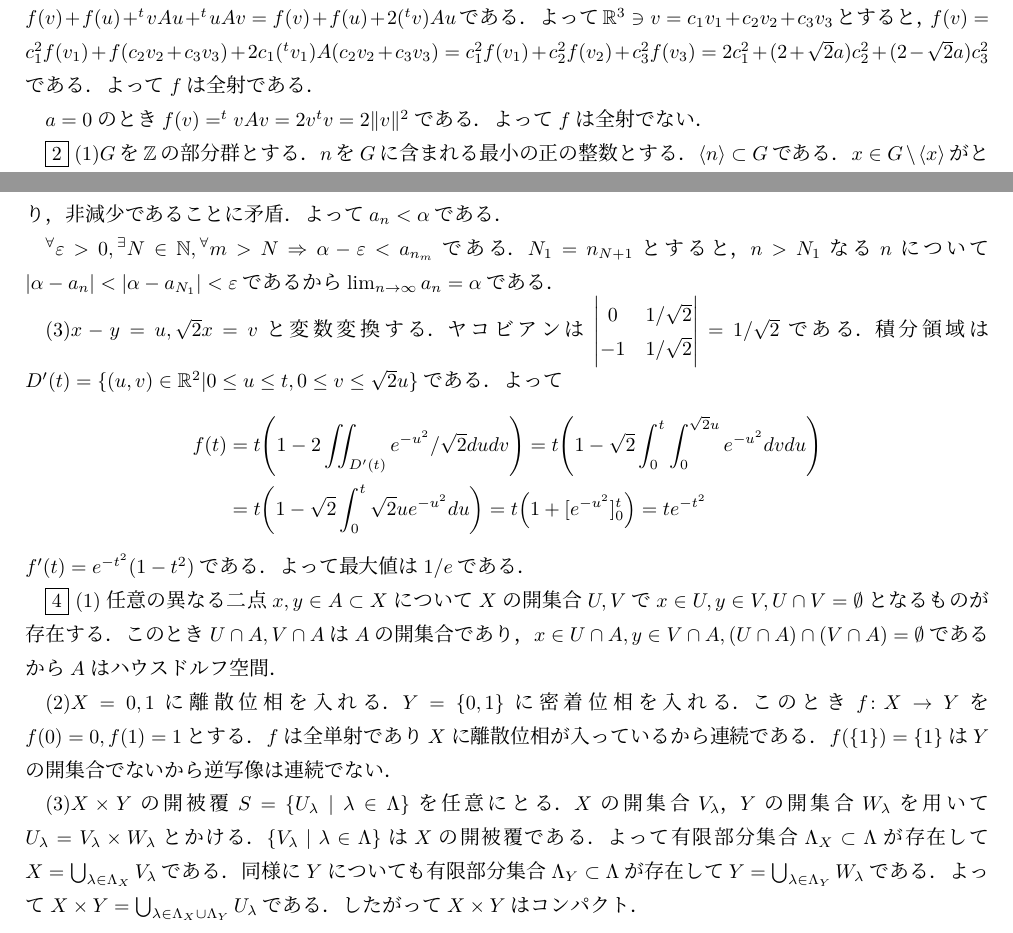
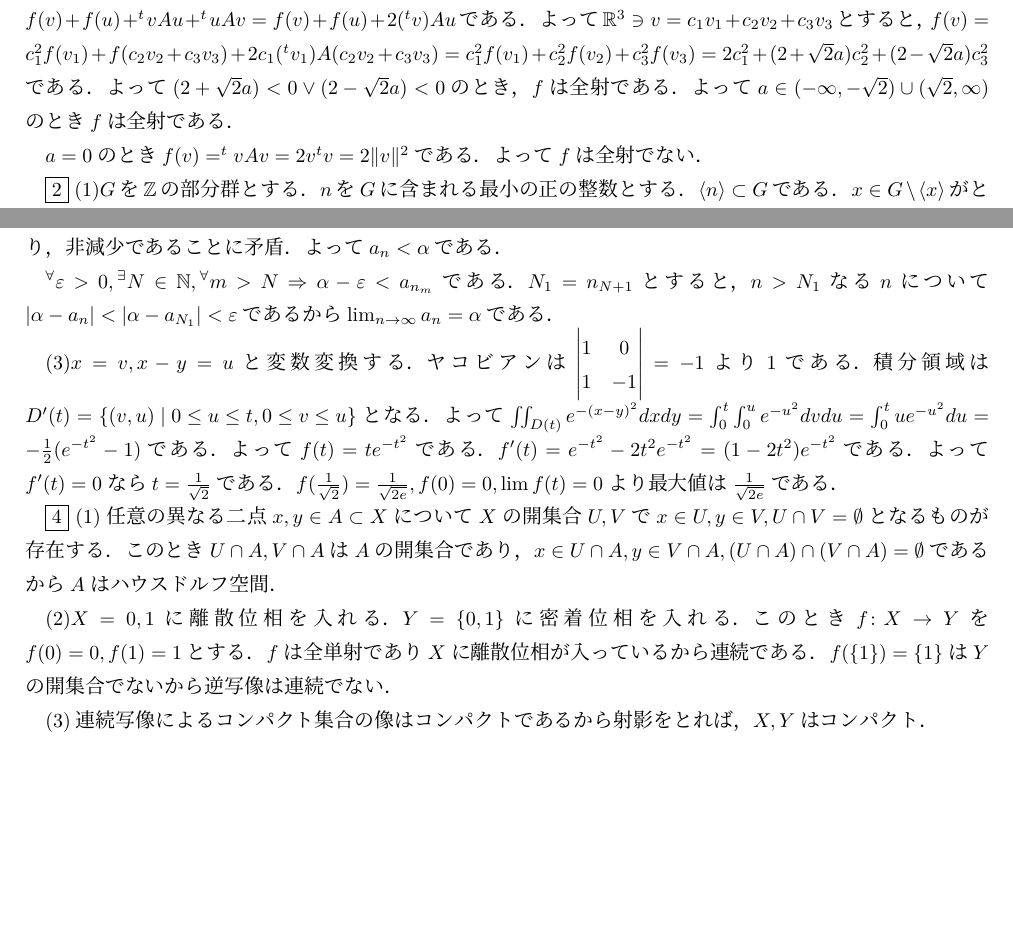
Before and after one commit to cguh9046/inshi-kaitou, a LaTeX document (神戸大/R4base.tex): two parts of pages 1 and 2 of 2, joined at a grey line, cut so that both start at the same text, the shorter picture padded with empty space. Compiled offline with upLaTeX and dvipdfmx.

Commit message:
Add files via upload

```diff
--- a/神戸大/R4base.tex
+++ b/神戸大/R4base.tex
@@ -57,7 +57,7 @@ $a=-\sqrt{2}$のとき，$A=\begin{pmatrix}
 
 (4)固有値$\lambda$に対する固有ベクトル空間を$W(\lambda)$と表す．$a\neq 0$のとき，$A$の固有値は全て異なる．ノルムが$1$となるベクトル$v_1 \in W(2),v_2 \in W(2+\sqrt{2}a),v_3 \in W(2-\sqrt{2}a)$をとる．$A$は対称行列であるから，固有ベクトルは直交し，$\mathbb{R}^3$の基底となっている．
 $f(v+u)=^t(v+u)A(v+u)=f(v)+f(u)+^tvAu+^tuAv=f(v)+f(u)+2 (^tv)Au$である．よって$\mathbb{R}^3 \ni v=c_1v_1+c_2v_2+c_3v_3$とすると，
-$f(v)=c_1^2f(v_1)+f(c_2v_2+c_3v_3)+2c_1(^tv_1)A(c_2v_2+c_3v_3)=c_1^2f(v_1)+c_2^2f(v_2)+c_3^2f(v_3)=2c_1^2+(2+\sqrt{2}a)c_2^2+(2-\sqrt{2}a)c_3^2$である．よって$f$は全射である．
+$f(v)=c_1^2f(v_1)+f(c_2v_2+c_3v_3)+2c_1(^tv_1)A(c_2v_2+c_3v_3)=c_1^2f(v_1)+c_2^2f(v_2)+c_3^2f(v_3)=2c_1^2+(2+\sqrt{2}a)c_2^2+(2-\sqrt{2}a)c_3^2$である．よって$(2+\sqrt{2}a)<0 \lor (2-\sqrt{2}a)<0$のとき，$f$は全射である．よって$a\in (-\infty,-\sqrt{2})\cup (\sqrt{2},\infty)$のとき$f$は全射である．
 
 $a=0$のとき$f(v)=^tvAv=2v^tv=2\|v\|^2$である．よって$f$は全射でない．
 
@@ -83,21 +83,18 @@ $\alpha-\varepsilon<a_{n_m}<\alpha+\varepsilon$であるが，$n_m>n$なる整
 ${}^{\forall}\varepsilon>0,{}^{\exists}N \in \mathbb{N},{}^{\forall}m>N \Rightarrow \alpha-\varepsilon<a_{n_m}$である．$N_1=n_{N+1}$とすると，
 $n > N_1$なる$n$について$|\alpha-a_n|<|\alpha-a_{N_1}|<\varepsilon$であるから$\lim_{n \to \infty}a_n=\alpha$である．
 
-(3)$x-y=u,\sqrt{2}x=v$と変数変換する．ヤコビアンは$\begin{vmatrix}
-	0 & 1/\sqrt{2} \\
-	-1 & 1/\sqrt{2}
-\end{vmatrix}=1/\sqrt{2}$である．積分領域は$D'(t)=\{ (u,v) \in \mathbb{R}^2 | 0 \le u \le t,0 \le v \le \sqrt{2}u\}$である．よって
-\begin{align}
-	f(t)&=t\qty(1-2\iint_{D'(t)}e^{-u^2}/\sqrt{2}dudv ) =t\qty(1-\sqrt{2} \int_0^t\int_0^{\sqrt{2}u}e^{-u^2}dvdu) \\
-	&=t\qty(1-\sqrt{2} \int_0^t\sqrt{2}ue^{-u^2}du) = t\qty(1+[e^{-u^2}]_0^t) =te^{-t^2}
-\end{align}
-$f'(t)=e^{-t^2}(1-t^2)$である．
-よって最大値は$1/e$である．
+(3)$x=v,x-y=u$と変数変換する．ヤコビアンは$\begin{vmatrix}
+	1 & 0 \\
+	1 & -1
+\end{vmatrix}=-1$より$1$である．積分領域は$D'(t)=\left\{ (v,u)\relmiddle| 0\le u\le t,0\le v\le u\right\}$となる．
+よって$\iint_{D(t)}e^{-(x-y)^2}dxdy=\int_0^t \int_0^u e^{-u^2}dvdu=\int_0^t ue^{-u^2}du=-\frac{1}{2}(e^{-t^2}-1)$である．よって$f(t)=te^{-t^2}$である．
+$f'(t)=e^{-t^2}-2t^2e^{-t^2}=(1-2t^2)e^{-t^2}$である．よって$f'(t)=0$なら$t=\frac{1}{\sqrt{2}}$である．$f(\frac{1}{\sqrt{2}})=\frac{1}{\sqrt{2e}},f(0)=0,\lim f(t)=0$より最大値は$\frac{1}{\sqrt{2e}}$である．
+
 
 \fbox{4}
 (1)任意の異なる二点$x,y \in A\subset X$について$X$の開集合$U,V$で$x \in U , y\in V ,U \cap V=\emptyset$となるものが存在する．このとき$U\cap A,V\cap A$は$A$の開集合であり，$x \in U\cap A , y\in V\cap A ,(U\cap A) \cap (V\cap A)=\emptyset$であるから$A$はハウスドルフ空間．
 
 (2)$X={ 0,1}$に離散位相を入れる．$Y=\{ 0,1\}$に密着位相を入れる．このとき$f\colon X \rightarrow Y$を$f(0)=0,f(1)=1$とする．$f$は全単射であり$X$に離散位相が入っているから連続である．$f(\{1\})=\{1\}$は$Y$の開集合でないから逆写像は連続でない．
 
-(3)$X \times Y$の開被覆$S=\{ U_\lambda \mid \lambda\in \Lambda\}$を任意にとる．$X$の開集合$V_\lambda$，$Y$の開集合$W_\lambda$を用いて$U_{\lambda}=V_\lambda \times W_\lambda$とかける．$\{ V_\lambda\mid \lambda\in\Lambda\}$は$X$の開被覆である．よって有限部分集合$\Lambda_X \subset \Lambda$が存在して$X=\bigcup_{\lambda \in \Lambda_X}V_\lambda$である．同様に$Y$についても有限部分集合$\Lambda_Y \subset \Lambda$が存在して$Y=\bigcup_{\lambda \in \Lambda_Y}W_\lambda$である．よって$X \times Y=\bigcup_{\lambda \in \Lambda_X \cup \Lambda_Y}U_{\lambda} $である．したがって$X\times Y$はコンパクト．
+(3)連続写像によるコンパクト集合の像はコンパクトであるから射影をとれば，$X,Y$はコンパクト．
 \end{document}
```
